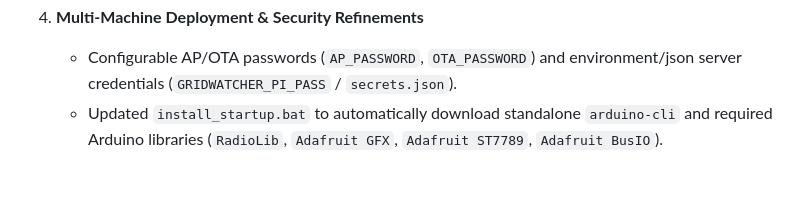
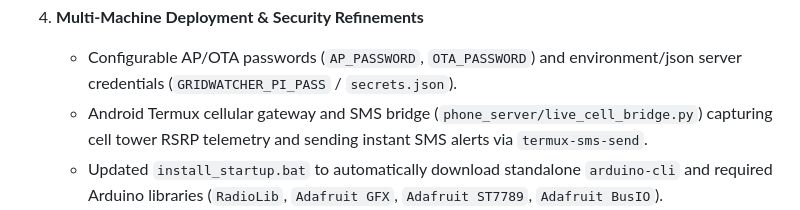
Before and after one commit to kylerichter36-coder/GridWatcher, a Markdown page: WORKING_ON/README.md, the part around the change. Rendered like a GitHub page; blank space fills up the shorter version.

Commit message:
DOCUMENTATION REFINEMENT: Updated WORKING_ON/README.md with Android Termux Cellular Gateway & SMS Bridge details

```diff
--- a/WORKING_ON/README.md
+++ b/WORKING_ON/README.md
@@ -25,6 +25,7 @@ This directory tracks active development status, system verification, and the en
 
 4. **Multi-Machine Deployment & Security Refinements**
    - Configurable AP/OTA passwords (`AP_PASSWORD`, `OTA_PASSWORD`) and environment/json server credentials (`GRIDWATCHER_PI_PASS` / `secrets.json`).
+   - Android Termux cellular gateway and SMS bridge (`phone_server/live_cell_bridge.py`) capturing cell tower RSRP telemetry and sending instant SMS alerts via `termux-sms-send`.
    - Updated `install_startup.bat` to automatically download standalone `arduino-cli` and required Arduino libraries (`RadioLib`, `Adafruit GFX`, `Adafruit ST7789`, `Adafruit BusIO`).
    - Direct dual-stage Auto-OTA engine checking local server (`192.168.3.47:5000`) with direct GitHub HTTPS fallback.
 
```
